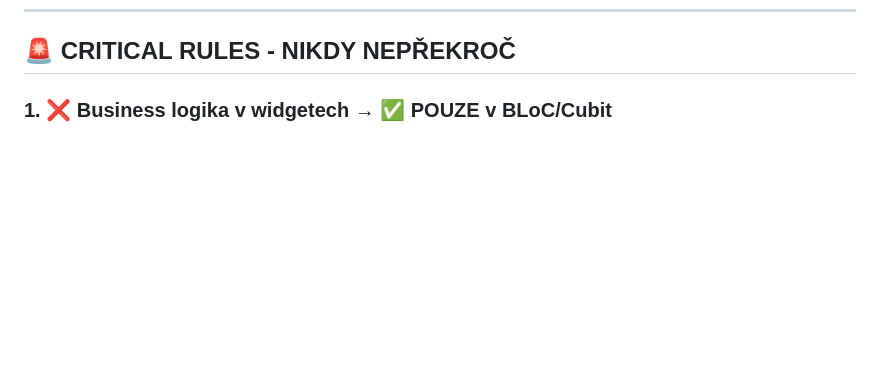
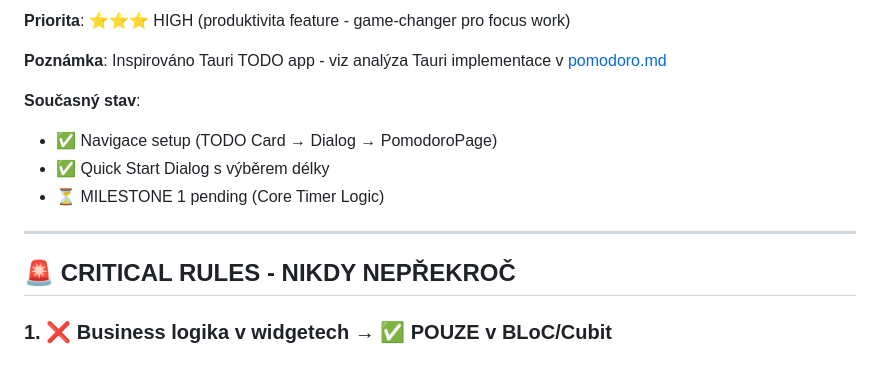
Before and after one commit to mastnacek/laidak, a Markdown page: CLAUDE.md, the part around one of its changes. Rendered like a GitHub page; blank space fills up the shorter version.

```diff
--- a/CLAUDE.md
+++ b/CLAUDE.md
@@ -666,3 +812,14 @@ lib/features/settings/
+**Priorita**: ⭐⭐⭐ HIGH (produktivita feature - game-changer pro focus work)
+
+**Poznámka**: Inspirováno Tauri TODO app - viz analýza Tauri implementace v [pomodoro.md](pomodoro.md)
+
+**Současný stav**:
+- ✅ Navigace setup (TODO Card → Dialog → PomodoroPage)
+- ✅ Quick Start Dialog s výběrem délky
+- ⏳ MILESTONE 1 pending (Core Timer Logic)
+
+---
+
 ## 🚨 CRITICAL RULES - NIKDY NEPŘEKROČ
 
 ### 1. ❌ Business logika v widgetech → ✅ POUZE v BLoC/Cubit
```
Also changed, not shown: other parts of CLAUDE.md (+146 -0 lines).
